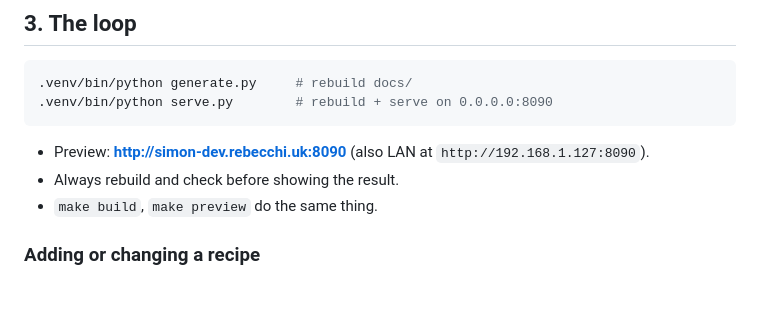
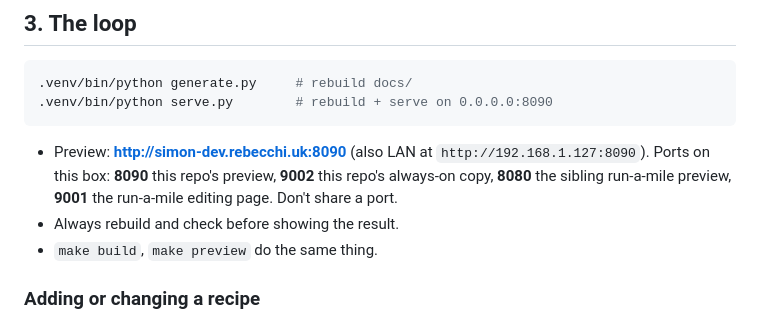
Before and after one commit to Simreb176/protein-plate, a Markdown page: AGENTS.md, the part around the change. Rendered like a GitHub page; blank space fills up the shorter version.

Commit message:
AGENTS.md: record which port belongs to which site on this box

````diff
--- a/AGENTS.md
+++ b/AGENTS.md
@@ -34,7 +34,9 @@ There is no database, no account system and no server-side code at runtime.
 ```
 
 - Preview: **http://simon-dev.rebecchi.uk:8090** (also LAN at
-  `http://192.168.1.127:8090`).
+  `http://192.168.1.127:8090`). Ports on this box: **8090** this repo's preview,
+  **9002** this repo's always-on copy, **8080** the sibling run-a-mile preview,
+  **9001** the run-a-mile editing page. Don't share a port.
 - Always rebuild and check before showing the result.
 - `make build`, `make preview` do the same thing.
 
````
